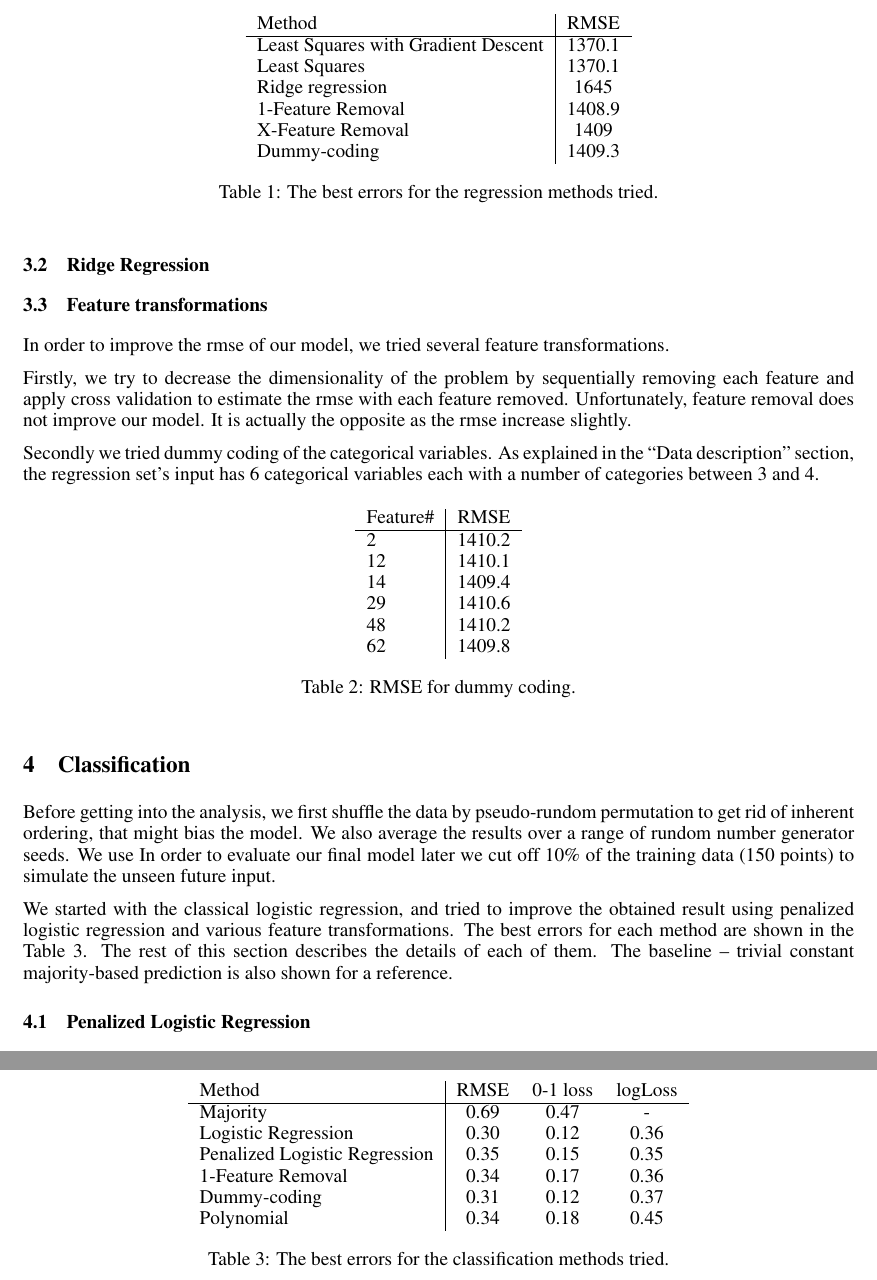
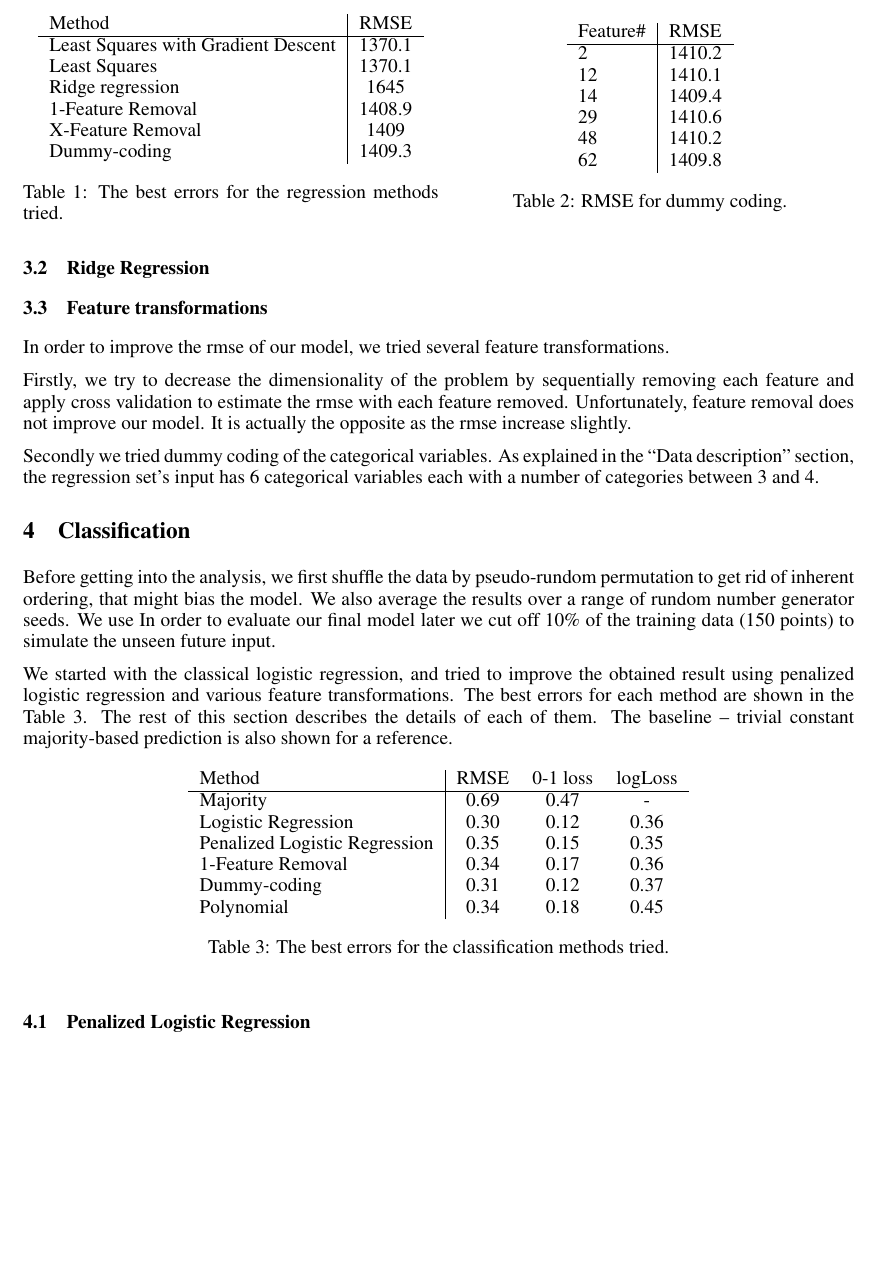
Before and after one commit to necto/pcml, a LaTeX paper (prj1/report/report.tex): two parts of pages 3 and 5 of 7 before the commit and part of page 3 of 7 after it, the two joined at a grey line, cut so that both start at the same text, the shorter picture padded with empty space. Compiled offline with pdfLaTeX.

Commit message:
Put two table side by side

```diff
--- a/prj1/report/report.tex
+++ b/prj1/report/report.tex
@@ -119,7 +123,30 @@ The rest of this section describes the details of each of these methods.
 		\caption{The best errors for the regression methods tried.}
 		\label{tab:regression-errors}
 	\end{center}
+
+	\end{minipage}
+	\begin{minipage}{.5\linewidth}
+		\centering
+
+	\begin{center}
+		\begin{tabular}{l|c}
+			Feature\# & RMSE  \\
+			\hline
+			2 &  1410.2 \\
+			12 & 1410.1 \\
+			14 &  1409.4 \\
+			29 &  1410.6 \\
+			48 &  1410.2 \\
+			62 &  1409.8 \\
+		\end{tabular}
+		\caption{RMSE for dummy coding.}
+		\label{tab:regression-dummy}
+	\end{center}
+
+	\end{minipage}
 \end{table}
+
+
 
 \subsection{Least Squares}
 As explained in the ``Data visualization and cleaning" section, the matrix X\_train is ill-conditioned.
@@ -143,22 +170,7 @@ Unfortunately, feature removal does not improve our model. It is actually the op
 Secondly we tried dummy coding of the categorical variables.
 As explained in the ``Data description" section, the regression set's input has 6 categorical variables each with a number of categories between 3 and 4.
 
-\begin{table}[h]
-	\begin{center}
-		\begin{tabular}{l|c}
-			Feature\# & RMSE  \\
-			\hline
-			2 &  1410.2 \\
-			12 & 1410.1 \\
-			14 &  1409.4 \\
-			29 &  1410.6 \\
-			48 &  1410.2 \\
-			62 &  1409.8 \\
-		\end{tabular}
-		\caption{RMSE for dummy coding.}
-		\label{tab:regression-dummy}
-	\end{center}
-\end{table}
+
 
 \section{Classification}
 
```
Also changed, not shown: prj1/report/report.tex (10 more changed lines).
